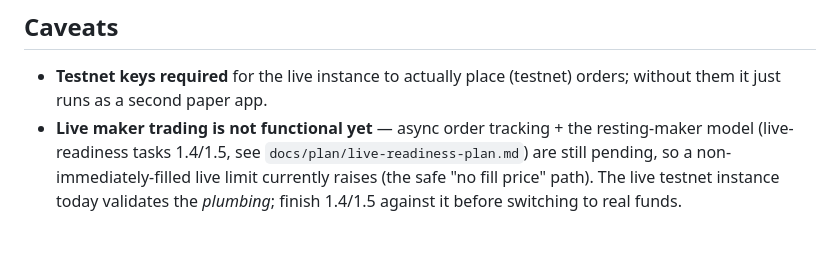
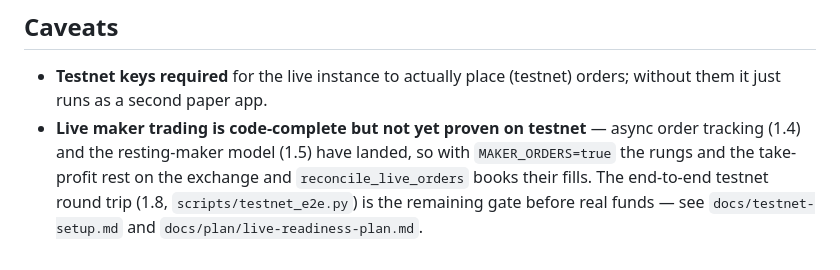
Before and after one commit to KaisukaTran/findmy-fm, a Markdown page: docs/dual-instance.md, the part around the change. Rendered like a GitHub page.

Commit message:
docs(live): dual-instance caveat matches the shipped resting model
Co-Authored-By: Claude <noreply@anthropic.com>
Claude-Session: https://claude.ai/code/session_01WsqXMosYwyvxcNtSLx3DXd

```diff
--- a/docs/dual-instance.md
+++ b/docs/dual-instance.md
@@ -74,7 +74,8 @@ badge so the two dashboards are never confused.
 ## Caveats
 - **Testnet keys required** for the live instance to actually place (testnet) orders; without them it
   just runs as a second paper app.
-- **Live maker trading is not functional yet** — async order tracking + the resting-maker model
-  (live-readiness tasks 1.4/1.5, see `docs/plan/live-readiness-plan.md`) are still pending, so a
-  non-immediately-filled live limit currently raises (the safe "no fill price" path). The live testnet
-  instance today validates the *plumbing*; finish 1.4/1.5 against it before switching to real funds.
+- **Live maker trading is code-complete but not yet proven on testnet** — async order tracking
+  (1.4) and the resting-maker model (1.5) have landed, so with `MAKER_ORDERS=true` the rungs and the
+  take-profit rest on the exchange and `reconcile_live_orders` books their fills. The end-to-end
+  testnet round trip (1.8, `scripts/testnet_e2e.py`) is the remaining gate before real funds — see
+  `docs/testnet-setup.md` and `docs/plan/live-readiness-plan.md`.
```
